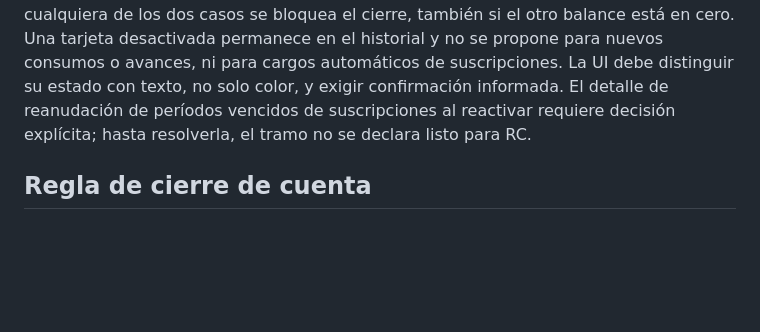
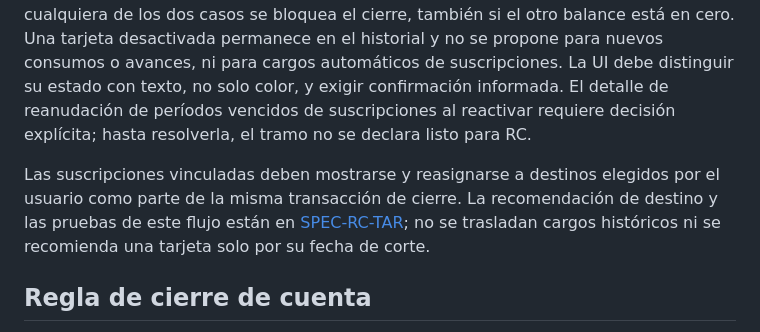
Before and after one commit to dimartz-tech/MiChelitos, a Markdown page: docs/PLAN_FUSION_SDD_RC.md, the part around the change. Rendered like a GitHub page; blank space fills up the shorter version.

Commit message:
docs(rc): especificar traslado de suscripciones al cerrar tarjeta

```diff
--- a/docs/PLAN_FUSION_SDD_RC.md
+++ b/docs/PLAN_FUSION_SDD_RC.md
@@ -18,6 +18,8 @@ No conviene un `merge` completo de la rama SDD: allí hay un esquema SQLite nuev
 ## Regla de eliminación de tarjeta
 
 La acción visible será «Desactivar tarjeta» y tendrá inversa «Reactivar tarjeta». No se ejecutará `DELETE FROM tarjetas`: las claves foráneas actuales borrarían por cascada pagos, bonificaciones y suscripciones. Para cerrar, **ambos balances, DOP y USD, deben ser exactamente cero centavos**. Un balance positivo es deuda pendiente; uno negativo es saldo a favor del titular y se avisará con su importe y divisa. En cualquiera de los dos casos se bloquea el cierre, también si el otro balance está en cero. Una tarjeta desactivada permanece en el historial y no se propone para nuevos consumos o avances, ni para cargos automáticos de suscripciones. La UI debe distinguir su estado con texto, no solo color, y exigir confirmación informada. El detalle de reanudación de períodos vencidos de suscripciones al reactivar requiere decisión explícita; hasta resolverla, el tramo no se declara listo para RC.
+
+Las suscripciones vinculadas deben mostrarse y reasignarse a destinos elegidos por el usuario como parte de la misma transacción de cierre. La recomendación de destino y las pruebas de este flujo están en [SPEC-RC-TAR](SPEC_CIERRE_TARJETA_Y_SUSCRIPCIONES.md); no se trasladan cargos históricos ni se recomienda una tarjeta solo por su fecha de corte.
 
 ## Regla de cierre de cuenta
 
```
Also changed, not shown: docs/SPEC_CIERRE_TARJETA_Y_SUSCRIPCIONES.md (added, +32 -0 lines).
